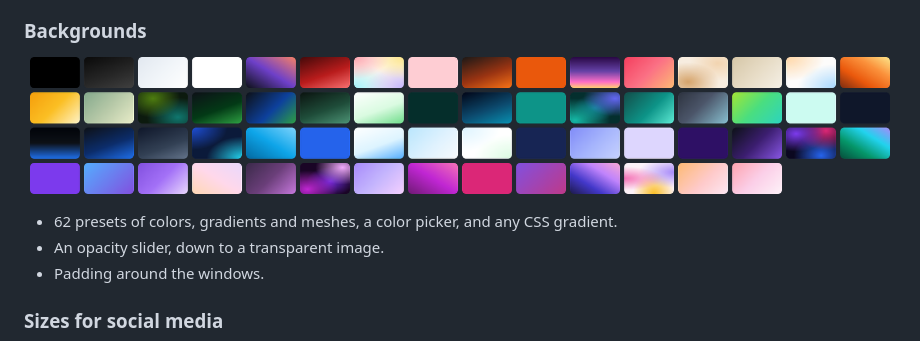
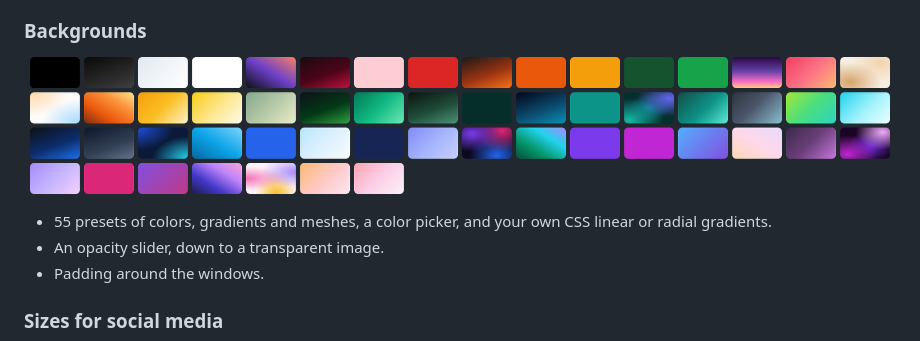
Before and after one commit to zirkelc/tin.so, a Markdown page: README.md, the part around one of its changes. Drawn GitHub-style; pictures changed too: docs/images/backgrounds.png.

```diff
--- a/README.md
+++ b/README.md
@@ -101,6 +101,6 @@ Show the reader where to look. Highlight full lines, or give any part of a line
 </p>
 
-- 62 presets of colors, gradients and meshes, a color picker, and any CSS gradient.
+- 55 presets of colors, gradients and meshes, a color picker, and your own CSS linear or radial gradients.
 - An opacity slider, down to a transparent image.
 - Padding around the windows.
 
```
Also changed, not shown: other parts of README.md (+1 -1 lines), 1 other file.
